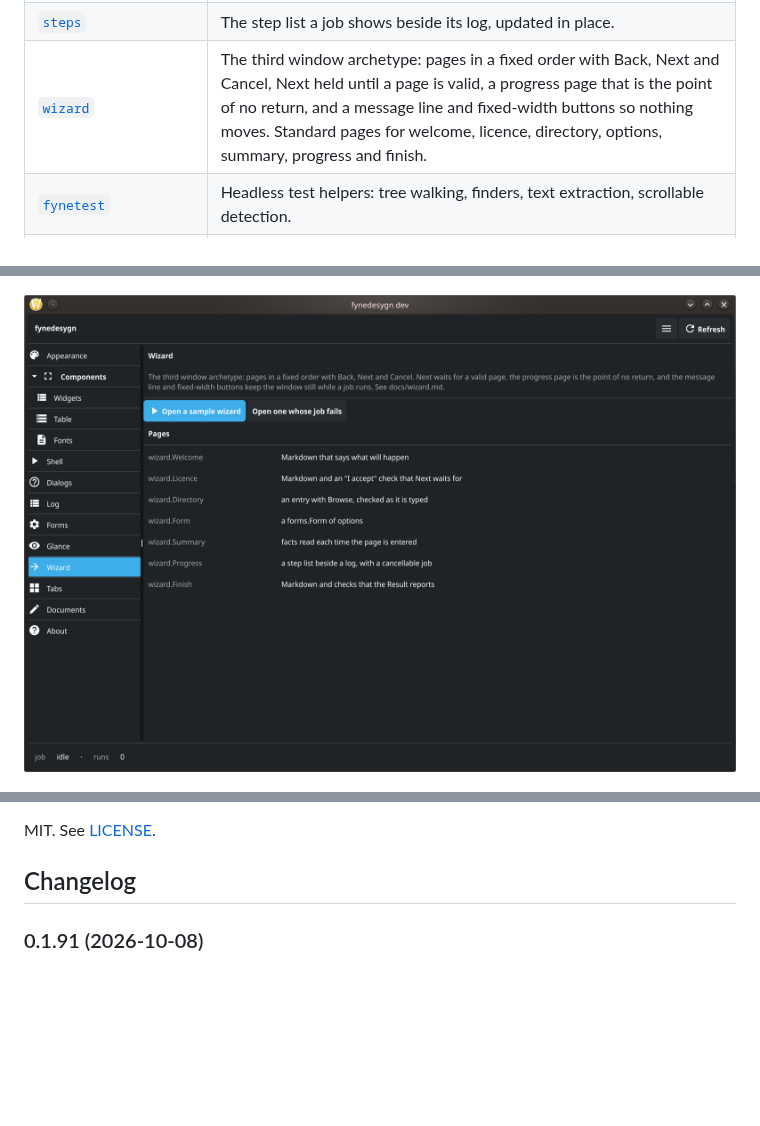
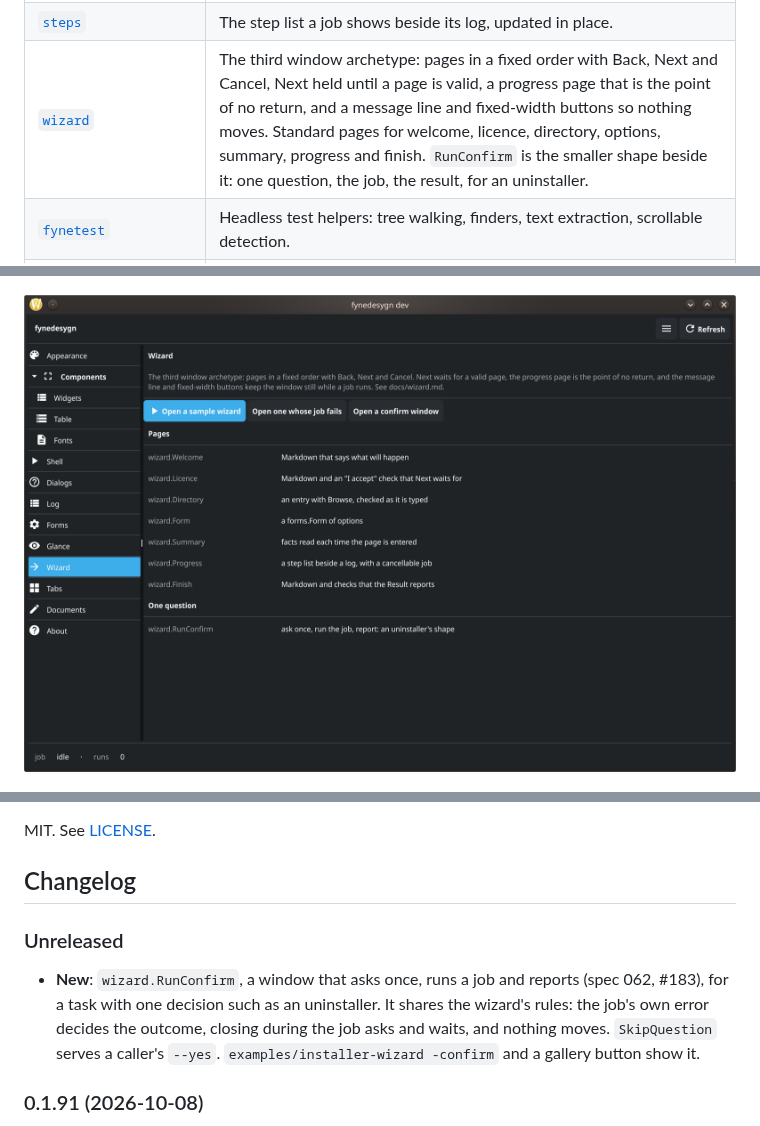
Before and after one commit to ushineko/fynedesygn, a Markdown page: README.md, 3 parts joined by grey strips. Drawn GitHub-style; pictures changed too: docs/img/gallery-wizard.png; blank space fills up the shorter version.

```diff
--- a/README.md
+++ b/README.md
@@ -47,7 +47,7 @@ hand-synced copies.
 | [`glance/kwin`](https://pkg.go.dev/github.com/ushineko/fynedesygn/glance/kwin) | The KDE Plasma window rule a glance window needs — above, no border, and the opacity Fyne cannot draw itself. |
 | [`dragout`](https://pkg.go.dev/github.com/ushineko/fynedesygn/dragout) | A wrapper that drags files out of the window into another program — a file manager, a browser's upload field — through the platform's own drag. Wayland and X11; Windows and macOS report it unsupported for now. |
 | [`steps`](https://pkg.go.dev/github.com/ushineko/fynedesygn/steps) | The step list a job shows beside its log, updated in place. |
-| [`wizard`](https://pkg.go.dev/github.com/ushineko/fynedesygn/wizard) | The third window archetype: pages in a fixed order with Back, Next and Cancel, Next held until a page is valid, a progress page that is the point of no return, and a message line and fixed-width buttons so nothing moves. Standard pages for welcome, licence, directory, options, summary, progress and finish. |
+| [`wizard`](https://pkg.go.dev/github.com/ushineko/fynedesygn/wizard) | The third window archetype: pages in a fixed order with Back, Next and Cancel, Next held until a page is valid, a progress page that is the point of no return, and a message line and fixed-width buttons so nothing moves. Standard pages for welcome, licence, directory, options, summary, progress and finish. `RunConfirm` is the smaller shape beside it: one question, the job, the result, for an uninstaller. |
 | [`fynetest`](https://pkg.go.dev/github.com/ushineko/fynedesygn/fynetest) | Headless test helpers: tree walking, finders, text extraction, scrollable detection. |
 | [`cmd/fynedesygn-gallery`](https://pkg.go.dev/github.com/ushineko/fynedesygn/cmd/fynedesygn-gallery) | The reference program. Every component in every scheme, with `--section` and `--scheme` for screenshots. |
 | [`cmd/fynedesygn-mermaid`](https://pkg.go.dev/github.com/ushineko/fynedesygn/cmd/fynedesygn-mermaid) | The `go generate` helper that renders missing diagrams; `-check` in CI fails on stale ones. |
@@ -88,7 +88,7 @@ with the same command and check the alt text still matches.
 
 ![The Glance section: the always-on-top panel vocabulary drawn at the width a real glance window uses, each piece captioned with its Go name — a live card, a card of four peripheral cells with a bar under each battery level — green, green and red — and none under the keyboard that has no reading, a card whose source has gone with its header marked "(unavailable)" and its values dimmed, a card with a two-trace sparkline under its rows, a bare sparkline of two interfaces' down and up rates on one shared scale, one interface in the scheme's link blue and the other in violet, each with its upload a faded copy of it and the quieter interface a low line along the floor, a card of four quota meters whose bars run green, green, amber and red as they approach their limits, a column of rows in four states, and each value formatter shown at three magnitudes in a monospace column.](docs/img/gallery-glance.png)
 
-![The Wizard section: a heading and a paragraph saying what the third window archetype is, a highlighted "Open a sample wizard" button beside "Open one whose job fails", and a Pages card listing the seven standard pages by Go name, wizard.Welcome to wizard.Finish, each with one line on what it is built from.](docs/img/gallery-wizard.png)
+![The Wizard section: a heading and a paragraph saying what the third window archetype is, a highlighted "Open a sample wizard" button beside "Open one whose job fails" and "Open a confirm window", a Pages card listing the seven standard pages by Go name, wizard.Welcome to wizard.Finish, each with one line on what it is built from, and a "One question" card with wizard.RunConfirm.](docs/img/gallery-wizard.png)
 
 ![The Tabs section: one entry in the navigation and a strip of three buttons above the content — Economy, highlighted, then Movement and Ships — with the Economy page drawn beneath, a heading and one line saying what shell.Tabs is.](docs/img/gallery-tabs.png)
 
@@ -271,6 +271,15 @@ Work is specified in `specs/` and follows the conventions in
 MIT. See [LICENSE](LICENSE).
 
 ## Changelog
+
+### Unreleased
+
+- **New**: `wizard.RunConfirm`, a window that asks once, runs a job and
+  reports (spec 062, #183), for a task with one decision such as an
+  uninstaller. It shares the wizard's rules: the job's own error decides the
+  outcome, closing during the job asks and waits, and nothing moves.
+  `SkipQuestion` serves a caller's `--yes`. `examples/installer-wizard
+  -confirm` and a gallery button show it.
 
 ### 0.1.91 (2026-10-08)
 
```
Also changed, not shown: docs/wizard.md (+30 -0 lines), specs/062-a-window-that-asks-once.md (added, +127 -0 lines), docs/img/confirm-window.png (added), 6 other files.
